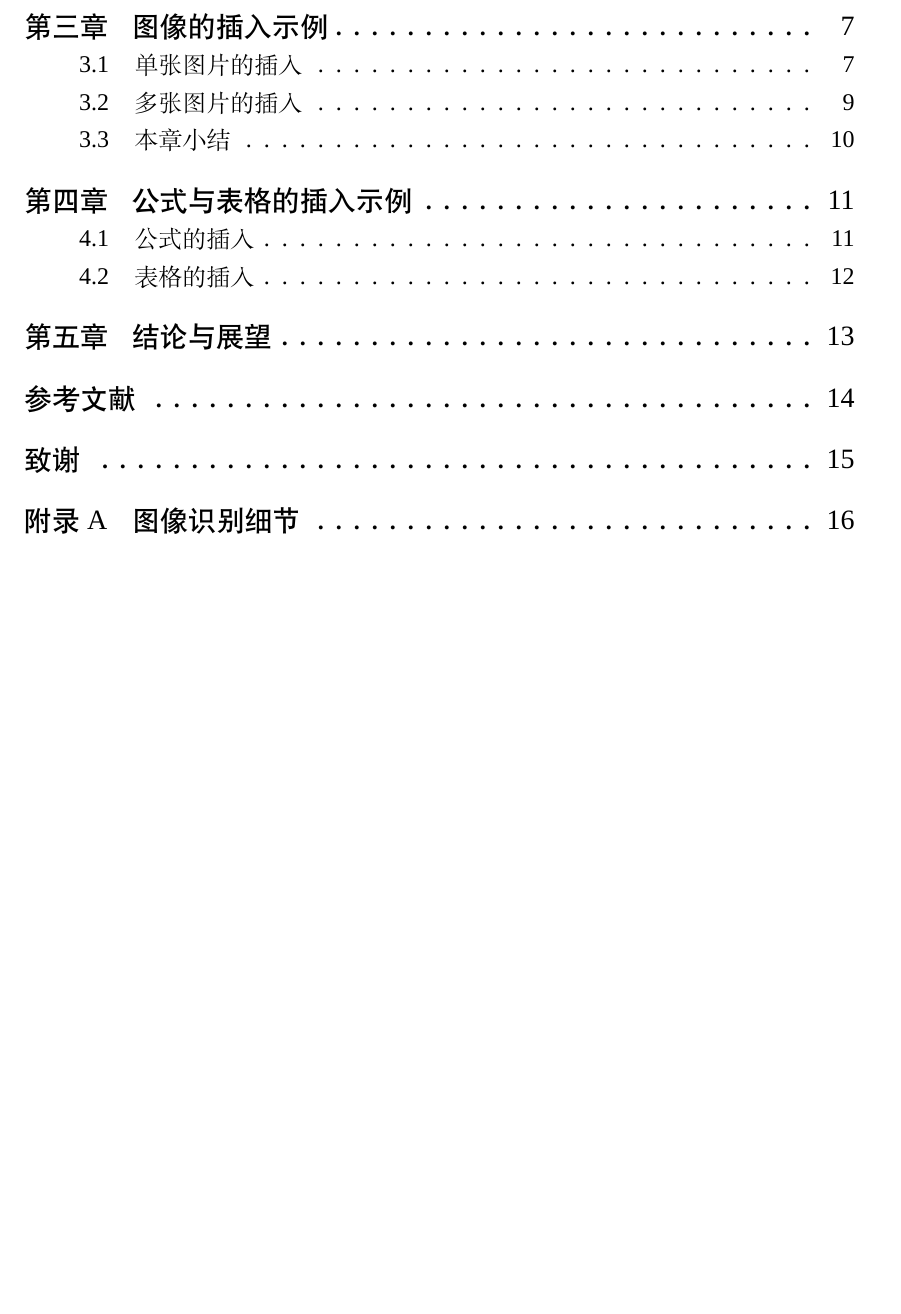
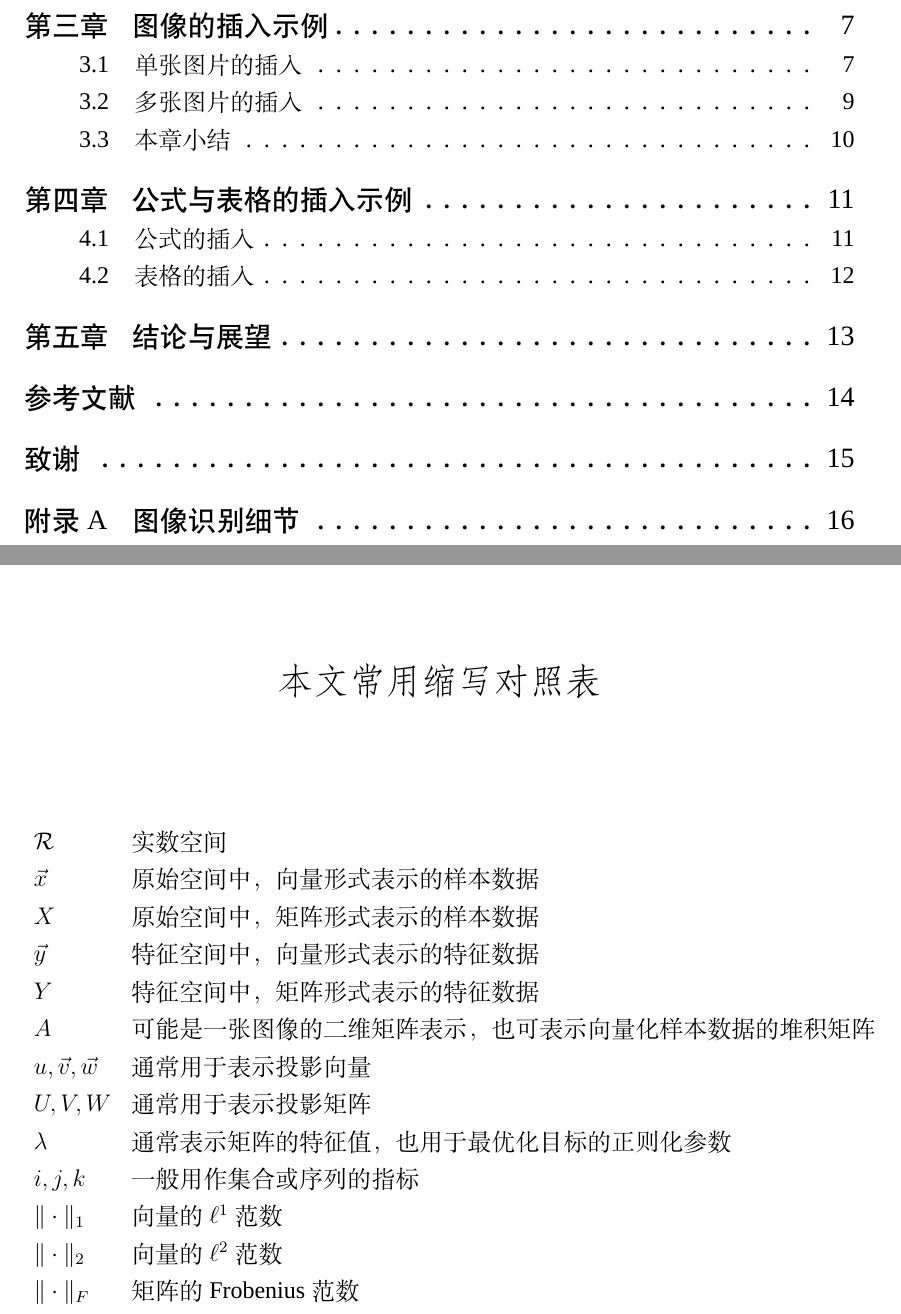
Before and after one commit to xsro/SYSUThesis, a LaTeX thesis (main.tex, which reads docs/abbrs.tex): part of page 7 of 24 before the commit and two parts of pages 7 and 8 of 24 after it, the two joined at a grey line, cut so that both start at the same text, the shorter picture padded with empty space. Compiled offline with XeLaTeX; a missing font is replaced by an installed copy or a similar font.

Commit message:
20220801

```diff
--- /dev/null
+++ b/docs/abbrs.tex
@@ -0,0 +1,23 @@
+\chapter{本文常用缩写对照表}
+
+\begin{center}
+
+	\begin{eqnarray*}
+		\begin{array}{ll}
+			\mathcal{R} & \text{实数空间} \\
+			\Vec{x} & \text{原始空间中，向量形式表示的样本数据} \\
+			{X} & \text{原始空间中，矩阵形式表示的样本数据} \\
+			\Vec{y} & \text{特征空间中，向量形式表示的特征数据} \\
+			{Y} & \text{特征空间中，矩阵形式表示的特征数据} \\
+			{A} & \text{可能是一张图像的二维矩阵表示，也可表示向量化样本数据的堆积矩阵} \\
+			{u},\Vec{v},\Vec{w} & \text{通常用于表示投影向量} \\
+			{U},{V},{W} & \text{通常用于表示投影矩阵} \\
+			\lambda & \text{通常表示矩阵的特征值，也用于最优化目标的正则化参数} \\
+			i, j, k & \text{一般用作集合或序列的指标} \\
+			\| \cdot \|_1 & \text{向量的 $\ell^1$ 范数} \\
+			\| \cdot \|_2 & \text{向量的 $\ell^2$ 范数} \\
+			\| \cdot \|_F & \text{矩阵的 Frobenius 范数} \\
+		\end{array}
+	\end{eqnarray*}
+
+\end{center}
```
Also changed, not shown: main.tex (+1 -0 lines), main.pdf.
